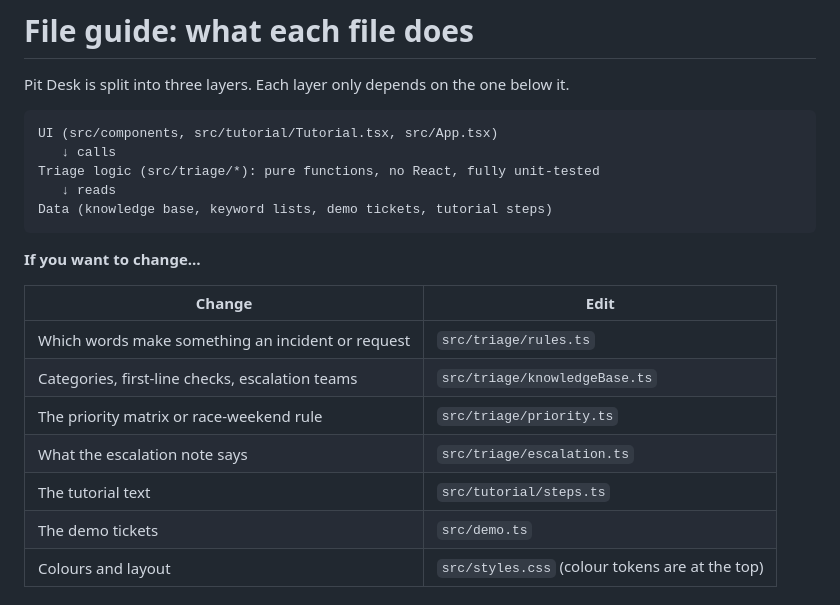
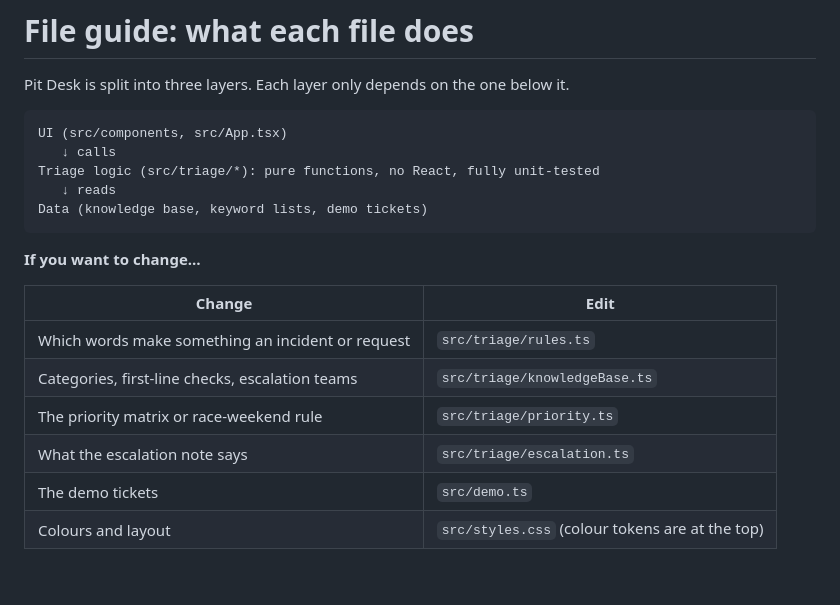
Before and after one commit to Bapirlo07/pit-desk, a Markdown page: docs/FILE-GUIDE.md, the part around one of its changes. GitHub-like rendering; blank space fills up the shorter version.

````diff
--- a/docs/FILE-GUIDE.md
+++ b/docs/FILE-GUIDE.md
@@ -3,11 +3,11 @@
 Pit Desk is split into three layers. Each layer only depends on the one below it.
 
 ```
-UI (src/components, src/tutorial/Tutorial.tsx, src/App.tsx)
+UI (src/components, src/App.tsx)
    ↓ calls
 Triage logic (src/triage/*): pure functions, no React, fully unit-tested
    ↓ reads
-Data (knowledge base, keyword lists, demo tickets, tutorial steps)
+Data (knowledge base, keyword lists, demo tickets)
 ```
 
 **If you want to change…**
@@ -18,7 +18,6 @@ Data (knowledge base, keyword lists, demo tickets, tutorial steps)
 | Categories, first-line checks, escalation teams | `src/triage/knowledgeBase.ts` |
 | The priority matrix or race-weekend rule | `src/triage/priority.ts` |
 | What the escalation note says | `src/triage/escalation.ts` |
-| The tutorial text | `src/tutorial/steps.ts` |
 | The demo tickets | `src/demo.ts` |
 | Colours and layout | `src/styles.css` (colour tokens are at the top) |
 
````
Also changed, not shown: other parts of docs/FILE-GUIDE.md (+9 -18 lines), README.md (+13 -5 lines), docs/queue.jpg, docs/ticket-detail.jpg, 15 other files.
